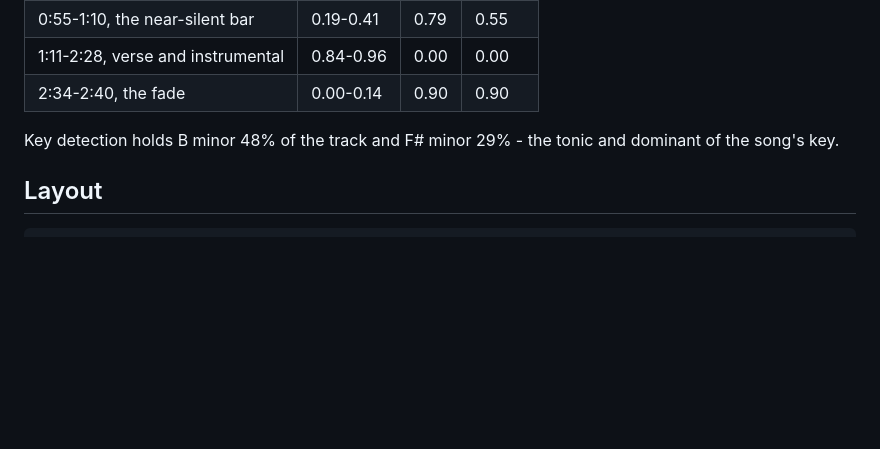
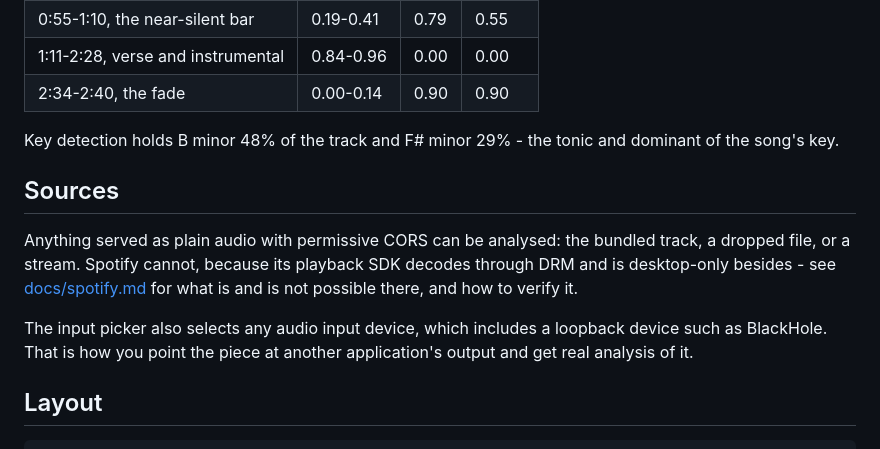
Before and after one commit to aj8uppal/murmuration, a Markdown page: README.md, the part around the change. Rendered like a GitHub page; blank space fills up the shorter version.

Commit message:
Write up what is and is not possible with Spotify

````diff
--- a/README.md
+++ b/README.md
@@ -121,6 +121,12 @@ Traced across the flagship track under continuous playback, the breath lands whe
 
 Key detection holds B minor 48% of the track and F# minor 29% - the tonic and dominant of the song's key.
 
+## Sources
+
+Anything served as plain audio with permissive CORS can be analysed: the bundled track, a dropped file, or a stream. Spotify cannot, because its playback SDK decodes through DRM and is desktop-only besides - see [docs/spotify.md](docs/spotify.md) for what is and is not possible there, and how to verify it.
+
+The input picker also selects any audio input device, which includes a loopback device such as BlackHole. That is how you point the piece at another application's output and get real analysis of it.
+
 ## Layout
 
 ```
````
Also changed, not shown: docs/spotify.md (added, +92 -0 lines).
